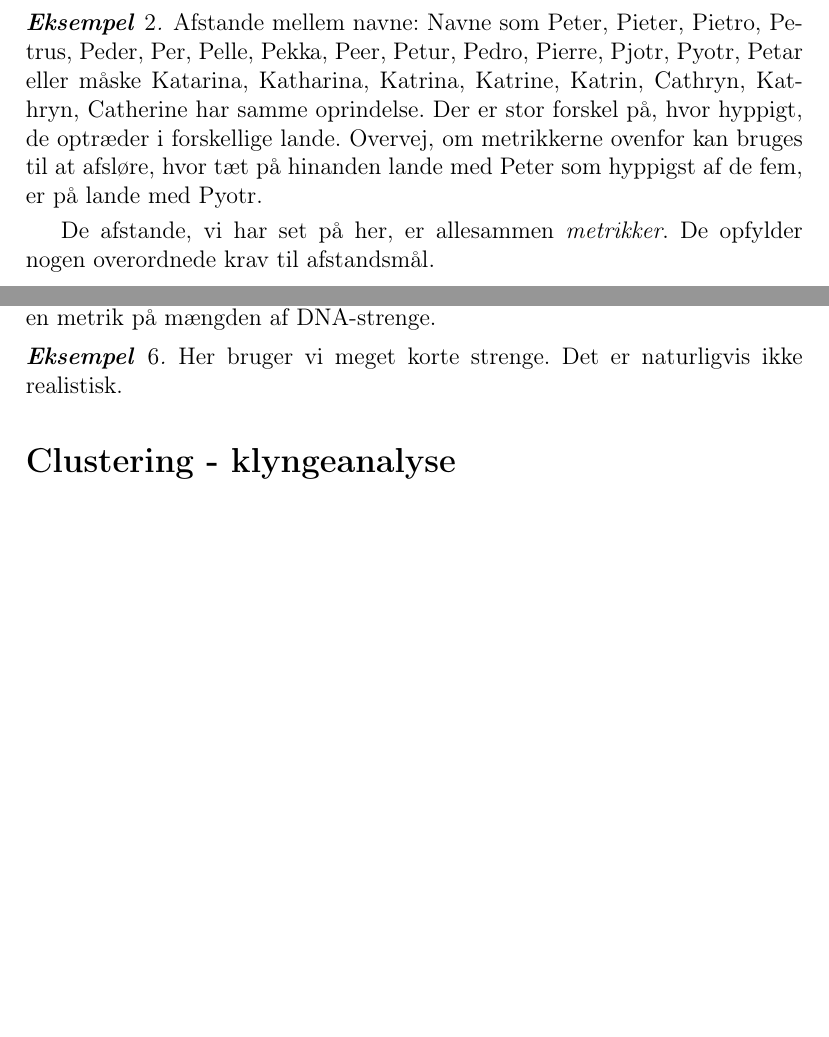
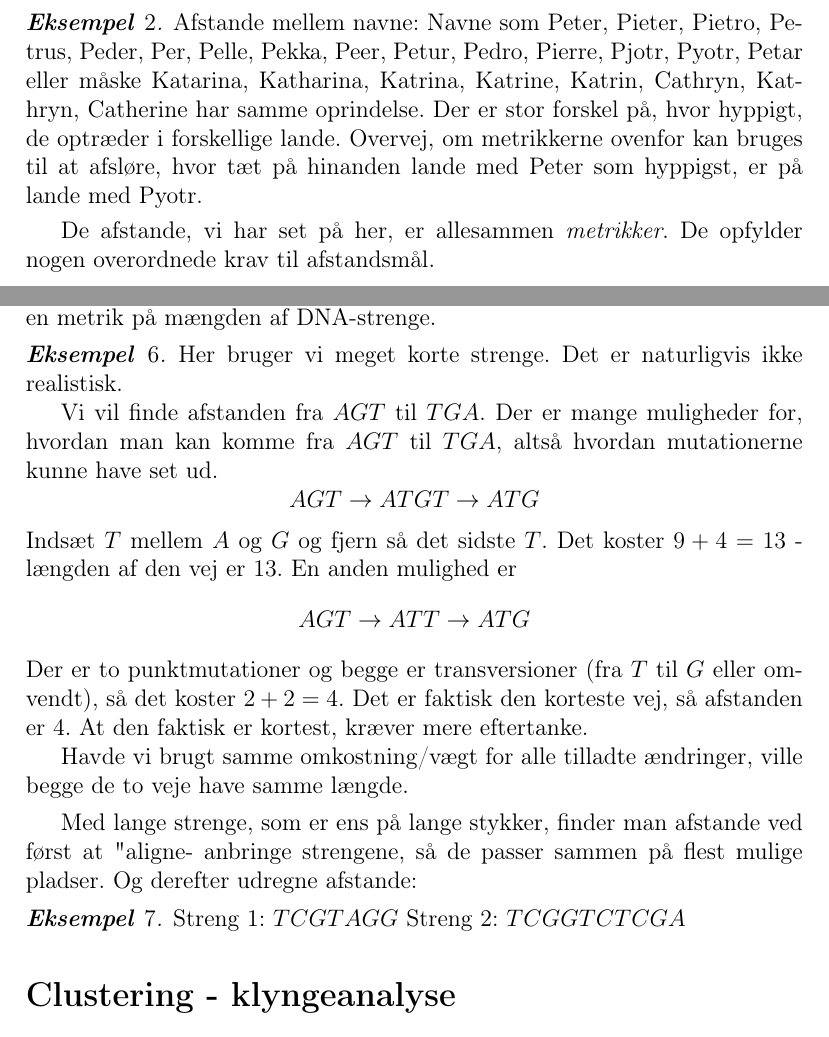
Before and after one commit to aalborg-intelligence/Metrikker-og-afstand, a LaTeX document (afstand.tex): two parts of pages 3 and 6 of 9, joined at a grey line, cut so that both start at the same text, the shorter picture padded with empty space. Compiled offline with pdfLaTeX.

Commit message:
Update afstand.tex

```diff
--- a/afstand.tex
+++ b/afstand.tex
@@ -59,7 +59,7 @@ Hvis man så har en liste over ord, der giver mening, kan man opdage, at teskt i
 Afstand mellem DNA-strenge kan man se på med edit-afstande. Så det er bestemt ikke kun ord i sædvanlig forstand.
 \end{Eksempel}
 \begin{Eksempel}
-Afstande mellem navne: Navne som Peter, Pieter, Pietro, Petrus, Peder, Per, Pelle, Pekka, Peer, Petur, Pedro, Pierre, Pjotr, Pyotr, Petar eller måske Katarina, Katharina, Katrina, Katrine, Katrin, Cathryn, Kathryn, Catherine har samme oprindelse. Der er stor forskel på, hvor hyppigt, de optræder i forskellige lande. Overvej, om metrikkerne ovenfor kan bruges til at afsløre, hvor tæt på hinanden lande med Peter som hyppigst af de fem, er på lande med Pyotr.
+Afstande mellem navne: Navne som Peter, Pieter, Pietro, Petrus, Peder, Per, Pelle, Pekka, Peer, Petur, Pedro, Pierre, Pjotr, Pyotr, Petar eller måske Katarina, Katharina, Katrina, Katrine, Katrin, Cathryn, Kathryn, Catherine har samme oprindelse. Der er stor forskel på, hvor hyppigt, de optræder i forskellige lande. Overvej, om metrikkerne ovenfor kan bruges til at afsløre, hvor tæt på hinanden lande med Peter som hyppigst, er på lande med Pyotr.
 
 
 \end{Eksempel}
@@ -144,7 +144,24 @@ Overvej, at samme argumenter som i Opgave \ref{Opg:Levensh} kan vise, at vi har
 \begin{Eksempel}
 Her bruger vi meget korte strenge. Det er naturligvis ikke realistisk.
 
+Vi vil finde afstanden fra $AGT$ til $TGA$. Der er mange muligheder for, hvordan man kan komme fra $AGT$ til $TGA$, altså hvordan mutationerne kunne have set ud.
+$$ AGT \to ATGT \to ATG$$
+Indsæt $T$ mellem $A$ og $G$ og fjern så det sidste $T$. Det koster $9+4 =13$ - længden af den vej er $13$. En anden mulighed er
+$$AGT\to ATT \to ATG$$
+Der er to punktmutationer og begge er transversioner (fra $T$ til $G$ eller omvendt), så det koster $2+2=4$. Det er faktisk den korteste vej, så afstanden er $4$. At den faktisk er kortest, kræver mere eftertanke.
+
+Havde vi brugt samme omkostning/vægt for alle tilladte ændringer, ville begge de to veje have samme længde.
+
 \end{Eksempel}
+Med lange strenge, som er ens på lange stykker, finder man afstande ved først at "aligne" - anbringe strengene, så de passer sammen på flest mulige pladser. Og derefter udregne afstande:
+\begin{Eksempel}
+Streng 1: $TCGTAGG$ Streng 2: $TCGGTCTCGA$
+
+
+\end{Eksempel}
+
+
+
 
 
 \section*{Clustering - klyngeanalyse}
```
Also changed, not shown: afstand.tex (2 more changed lines).
